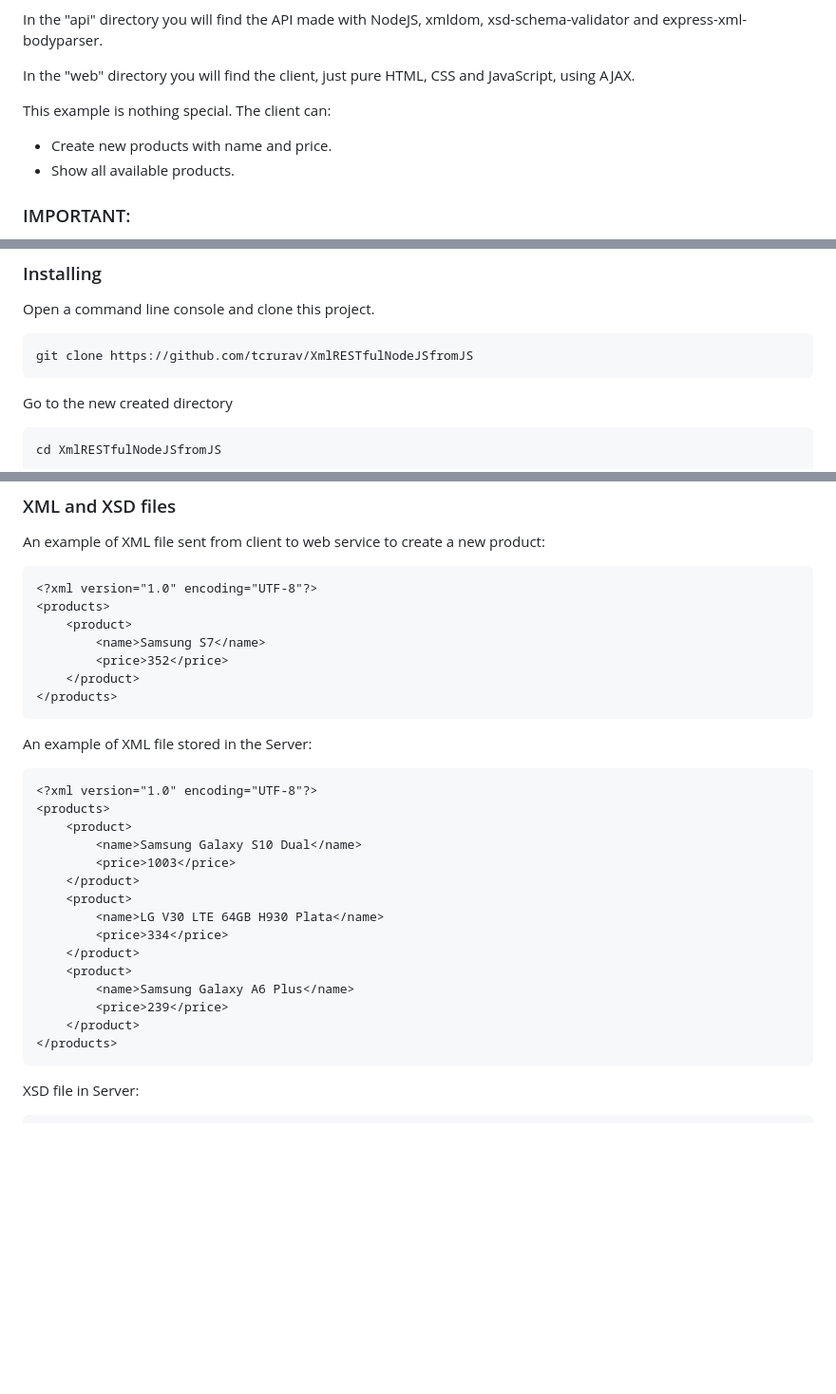
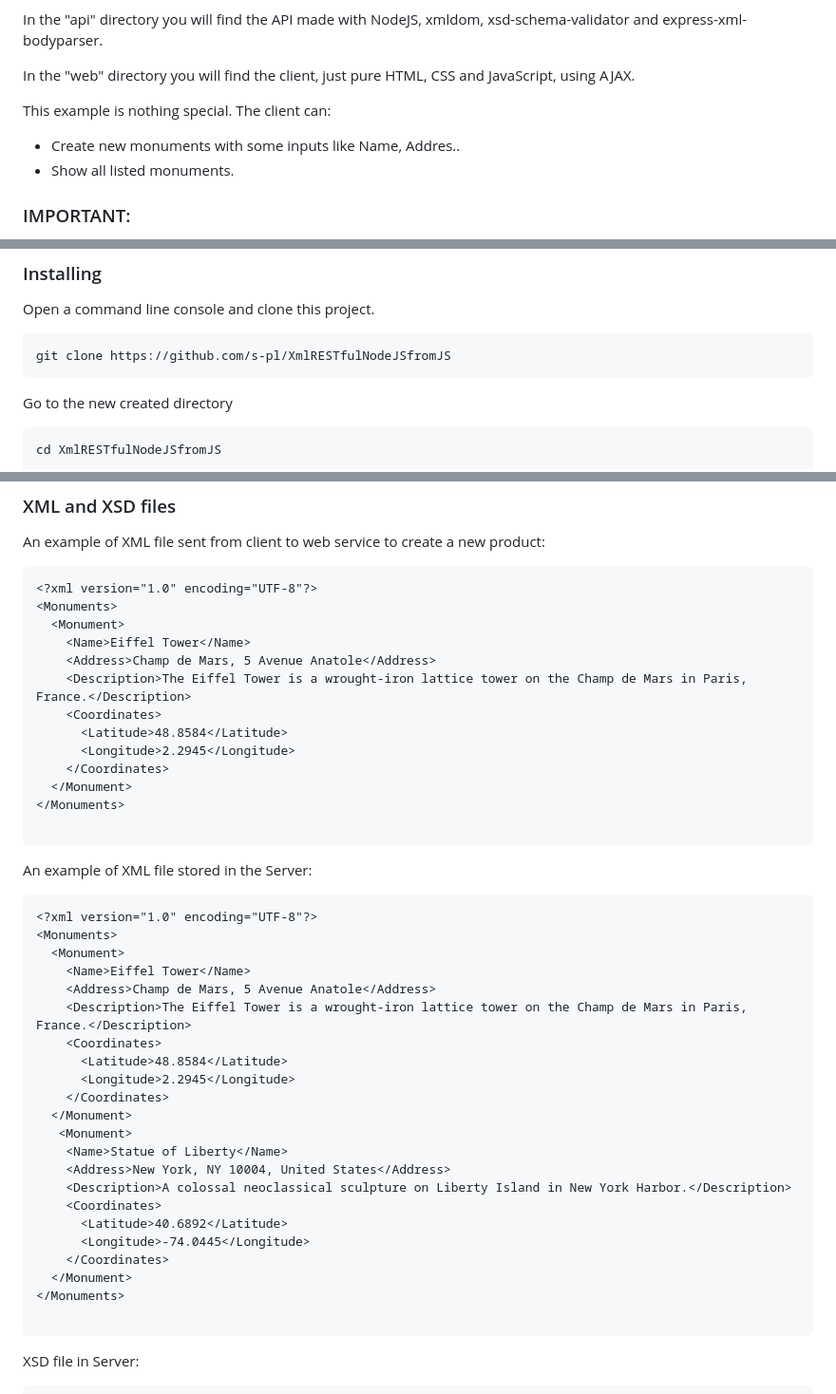
Before and after one commit to s-pl/XmlRESTfulNodeJSfromJS, a Markdown page: Readme.md, 3 parts joined by grey strips. Shown at 95% size. Rendered like a GitHub page; blank space fills up the shorter version.

````diff
--- a/Readme.md
+++ b/Readme.md
@@ -9,8 +9,8 @@ In the "api" directory you will find the API made with NodeJS, xmldom, xsd-schem
 In the "web" directory you will find the client, just pure HTML, CSS and JavaScript, using AJAX.
 
 This example is nothing special. The client can:
-* Create new products with name and price.
-* Show all available products.
+* Create new monuments with some inputs like Name, Addres..
+* Show all listed monuments.
 
 ### IMPORTANT:
 
@@ -44,7 +44,7 @@ To install this project you need a working NodeJS environment. Again see the lin
 Open a command line console and clone this project.
 
 ```
-git clone https://github.com/tcrurav/XmlRESTfulNodeJSfromJS
+git clone https://github.com/s-pl/XmlRESTfulNodeJSfromJS
 ```
 
 Go to the new created directory
@@ -83,32 +83,45 @@ An example of XML file sent from client to web service to create a new product:
 
 ```
 <?xml version="1.0" encoding="UTF-8"?>
-<products>
-    <product>
-        <name>Samsung S7</name>
-        <price>352</price>
-    </product>
-</products>
+<Monuments>
+  <Monument>
+    <Name>Eiffel Tower</Name>
+    <Address>Champ de Mars, 5 Avenue Anatole</Address>
+    <Description>The Eiffel Tower is a wrought-iron lattice tower on the Champ de Mars in Paris, France.</Description>
+    <Coordinates>
+      <Latitude>48.8584</Latitude>
+      <Longitude>2.2945</Longitude>
+    </Coordinates>
+  </Monument>
+</Monuments>
+
 ```
 
 An example of XML file stored in the Server:
 
 ```
 <?xml version="1.0" encoding="UTF-8"?>
-<products>
-    <product>
-        <name>Samsung Galaxy S10 Dual</name>
-        <price>1003</price>
-    </product>
-    <product>
-        <name>LG V30 LTE 64GB H930 Plata</name>
-        <price>334</price>
-    </product>
-    <product>
-        <name>Samsung Galaxy A6 Plus</name>
-        <price>239</price>
-    </product>
-</products>
+<Monuments>
+  <Monument>
+    <Name>Eiffel Tower</Name>
+    <Address>Champ de Mars, 5 Avenue Anatole</Address>
+    <Description>The Eiffel Tower is a wrought-iron lattice tower on the Champ de Mars in Paris, France.</Description>
+    <Coordinates>
+      <Latitude>48.8584</Latitude>
+      <Longitude>2.2945</Longitude>
+    </Coordinates>
+  </Monument>
+   <Monument>
+    <Name>Statue of Liberty</Name>
+    <Address>New York, NY 10004, United States</Address>
+    <Description>A colossal neoclassical sculpture on Liberty Island in New York Harbor.</Description>
+    <Coordinates>
+      <Latitude>40.6892</Latitude>
+      <Longitude>-74.0445</Longitude>
+    </Coordinates>
+  </Monument>
+</Monuments>
+
 ```
 
 XSD file in Server:
````
Also changed, not shown: other parts of Readme.md (+25 -15 lines).
